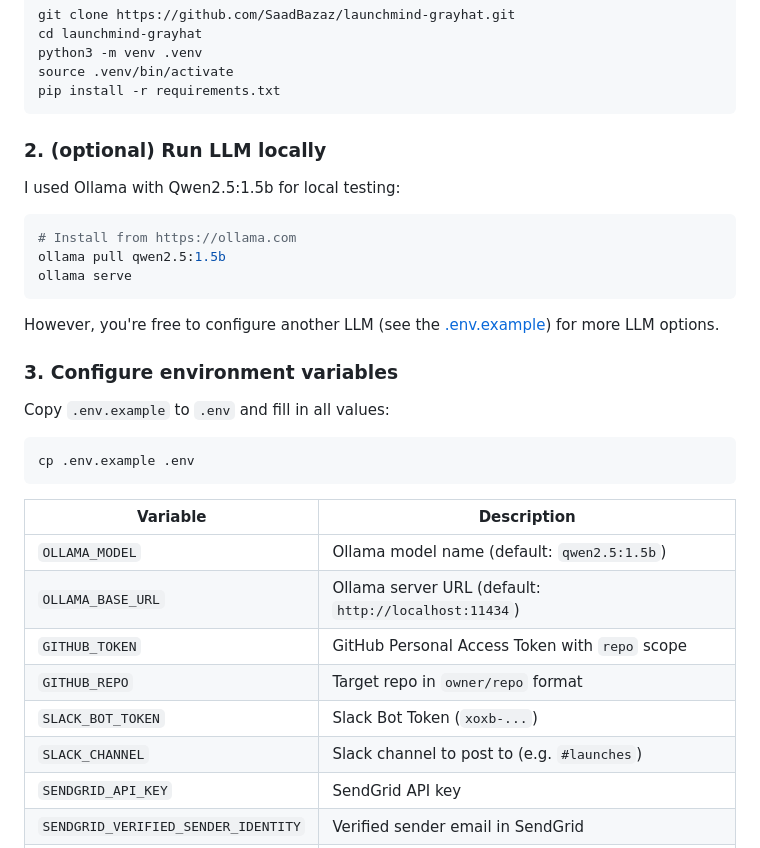
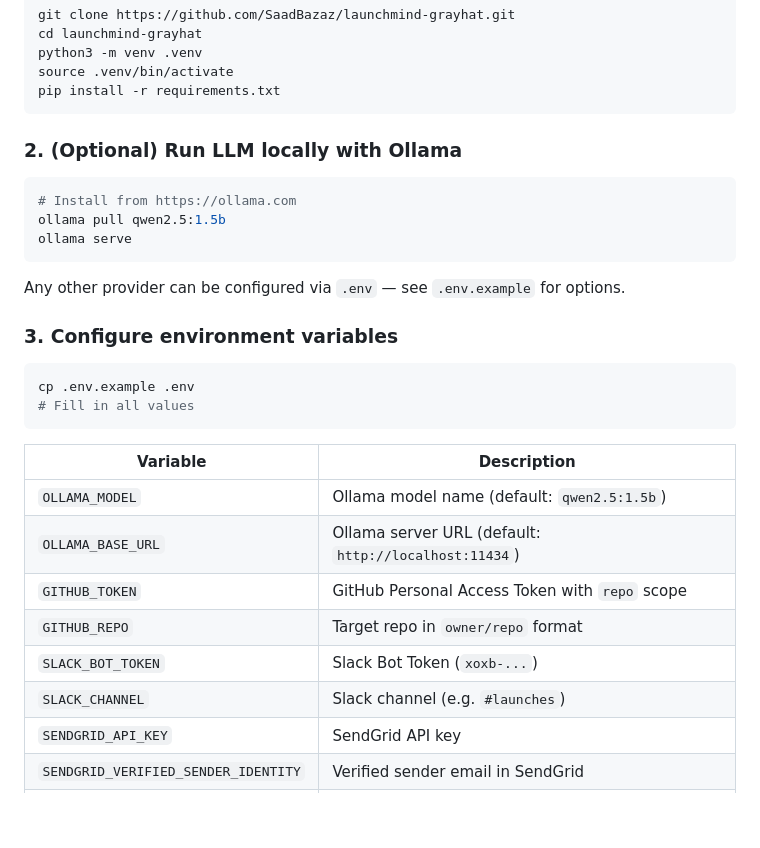
Before and after one commit to SaadBazaz/launchmind-grayhat, a Markdown page: README.md, the part around the change printed below. Drawn GitHub-style; blank space fills up the shorter version.

````diff
--- a/README.md
+++ b/README.md
@@ -78,9 +137,7 @@ source .venv/bin/activate
 pip install -r requirements.txt
 ```
 
-### 2. (optional) Run LLM locally
-
-I used Ollama with Qwen2.5:1.5b for local testing:
+### 2. (Optional) Run LLM locally with Ollama
 
 ```bash
 # Install from https://ollama.com
@@ -88,14 +145,13 @@ ollama pull qwen2.5:1.5b
 ollama serve
 ```
 
-However, you're free to configure another LLM (see the [.env.example](./.env.example)) for more LLM options.
+Any other provider can be configured via `.env` — see `.env.example` for options.
 
 ### 3. Configure environment variables
 
-Copy `.env.example` to `.env` and fill in all values:
-
 ```bash
 cp .env.example .env
+# Fill in all values
 ```
 
 | Variable | Description |
@@ -105,7 +161,7 @@ cp .env.example .env
 | `GITHUB_TOKEN` | GitHub Personal Access Token with `repo` scope |
 | `GITHUB_REPO` | Target repo in `owner/repo` format |
 | `SLACK_BOT_TOKEN` | Slack Bot Token (`xoxb-...`) |
-| `SLACK_CHANNEL` | Slack channel to post to (e.g. `#launches`) |
+| `SLACK_CHANNEL` | Slack channel (e.g. `#launches`) |
 | `SENDGRID_API_KEY` | SendGrid API key |
 | `SENDGRID_VERIFIED_SENDER_IDENTITY` | Verified sender email in SendGrid |
 | `EMAIL_TO` | Recipient address for cold outreach email |
````
Also changed, not shown: other parts of README.md (+64 -4 lines), docs/images/Slack_Screenshot 2026-04-25 at 04.35.36.png (added).
